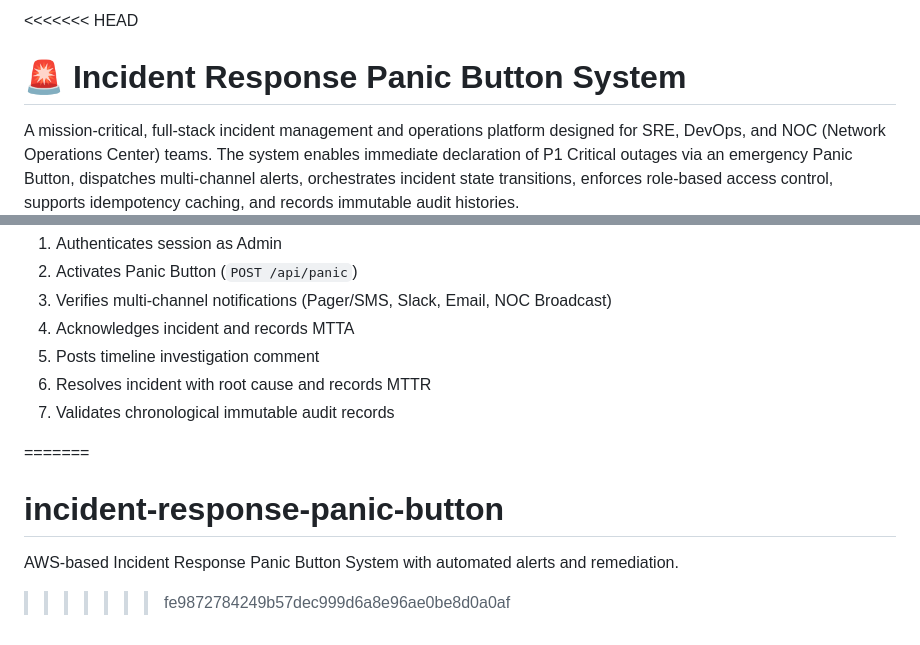
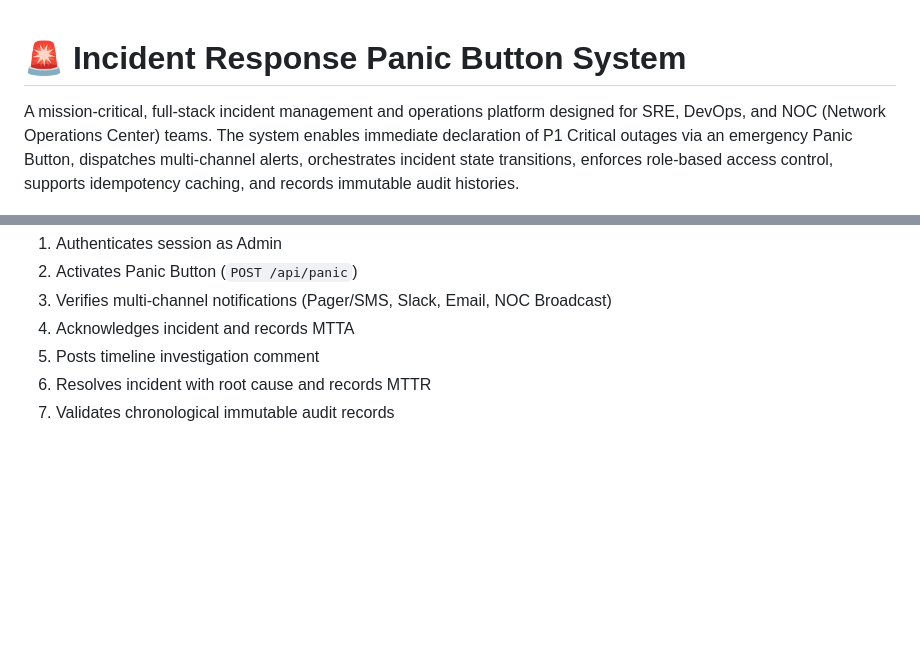
Before and after one commit to Aksharabongoni/incident-response-panic-button, a Markdown page: README.md, 2 parts joined by grey strips. GitHub-like rendering; blank space fills up the shorter version.

Commit message:
Clean merge markers in project documentation
Co-authored-by: Copilot <223556219+Copilot@users.noreply.github.com>

```diff
--- a/README.md
+++ b/README.md
@@ -1,4 +1,3 @@
-<<<<<<< HEAD
 # 🚨 Incident Response Panic Button System
 
 A mission-critical, full-stack incident management and operations platform designed for SRE, DevOps, and NOC (Network Operations Center) teams. The system enables immediate declaration of P1 Critical outages via an emergency Panic Button, dispatches multi-channel alerts, orchestrates incident state transitions, enforces role-based access control, supports idempotency caching, and records immutable audit histories.
@@ -313,8 +312,3 @@ This script exercises all 7 phases against the running Flask application:
 5. Posts timeline investigation comment
 6. Resolves incident with root cause and records MTTR
 7. Validates chronological immutable audit records
-
-=======
-# incident-response-panic-button
-AWS-based Incident Response Panic Button System with automated alerts and remediation.
->>>>>>> fe9872784249b57dec999d6a8e96ae0be8d0a0af
```
